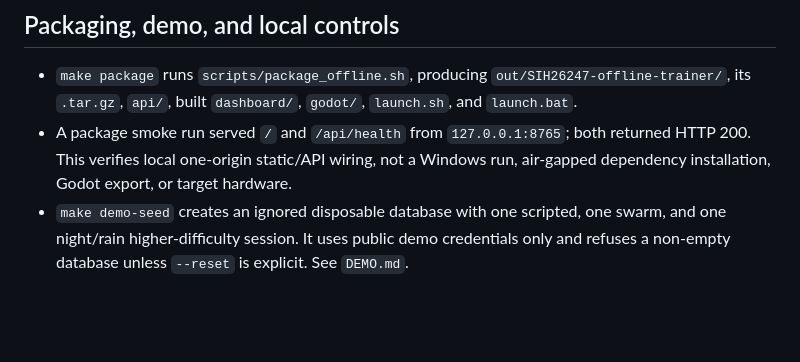
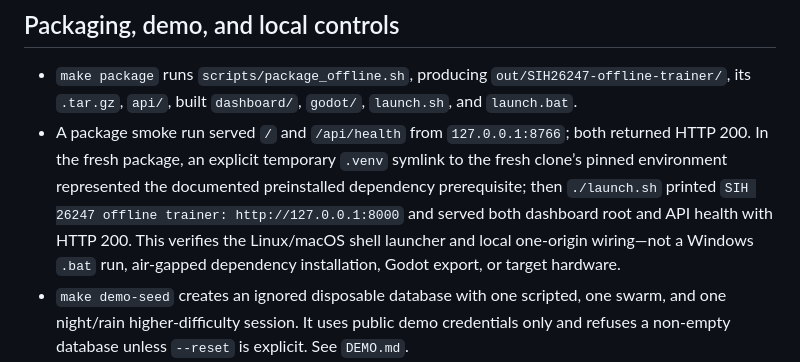
Before and after one commit to sudhanshurai2004/SIH26047, a Markdown page: docs/READINESS.md, the part around the change. Rendered like a GitHub page; blank space fills up the shorter version.

Commit message:
docs: add packaged launcher smoke evidence
Co-authored-by: arena-agent <297053741+arena-agent@users.noreply.github.com>

```diff
--- a/docs/READINESS.md
+++ b/docs/READINESS.md
@@ -68,10 +68,14 @@ suite result appears below.
 - `make package` runs `scripts/package_offline.sh`, producing
   `out/SIH26247-offline-trainer/`, its `.tar.gz`, `api/`, built `dashboard/`,
   `godot/`, `launch.sh`, and `launch.bat`.
-- A package smoke run served `/` and `/api/health` from `127.0.0.1:8765`; both
-  returned HTTP 200. This verifies local one-origin static/API wiring, not a
-  Windows run, air-gapped dependency installation, Godot export, or target
-  hardware.
+- A package smoke run served `/` and `/api/health` from `127.0.0.1:8766`; both
+  returned HTTP 200. In the fresh package, an explicit temporary `.venv`
+  symlink to the fresh clone’s pinned environment represented the documented
+  preinstalled dependency prerequisite; then `./launch.sh` printed
+  `SIH 26247 offline trainer: http://127.0.0.1:8000` and served both dashboard
+  root and API health with HTTP 200. This verifies the Linux/macOS shell
+  launcher and local one-origin wiring—not a Windows `.bat` run, air-gapped
+  dependency installation, Godot export, or target hardware.
 - `make demo-seed` creates an ignored disposable database with one scripted,
   one swarm, and one night/rain higher-difficulty session. It uses public demo
   credentials only and refuses a non-empty database unless `--reset` is explicit.
```
